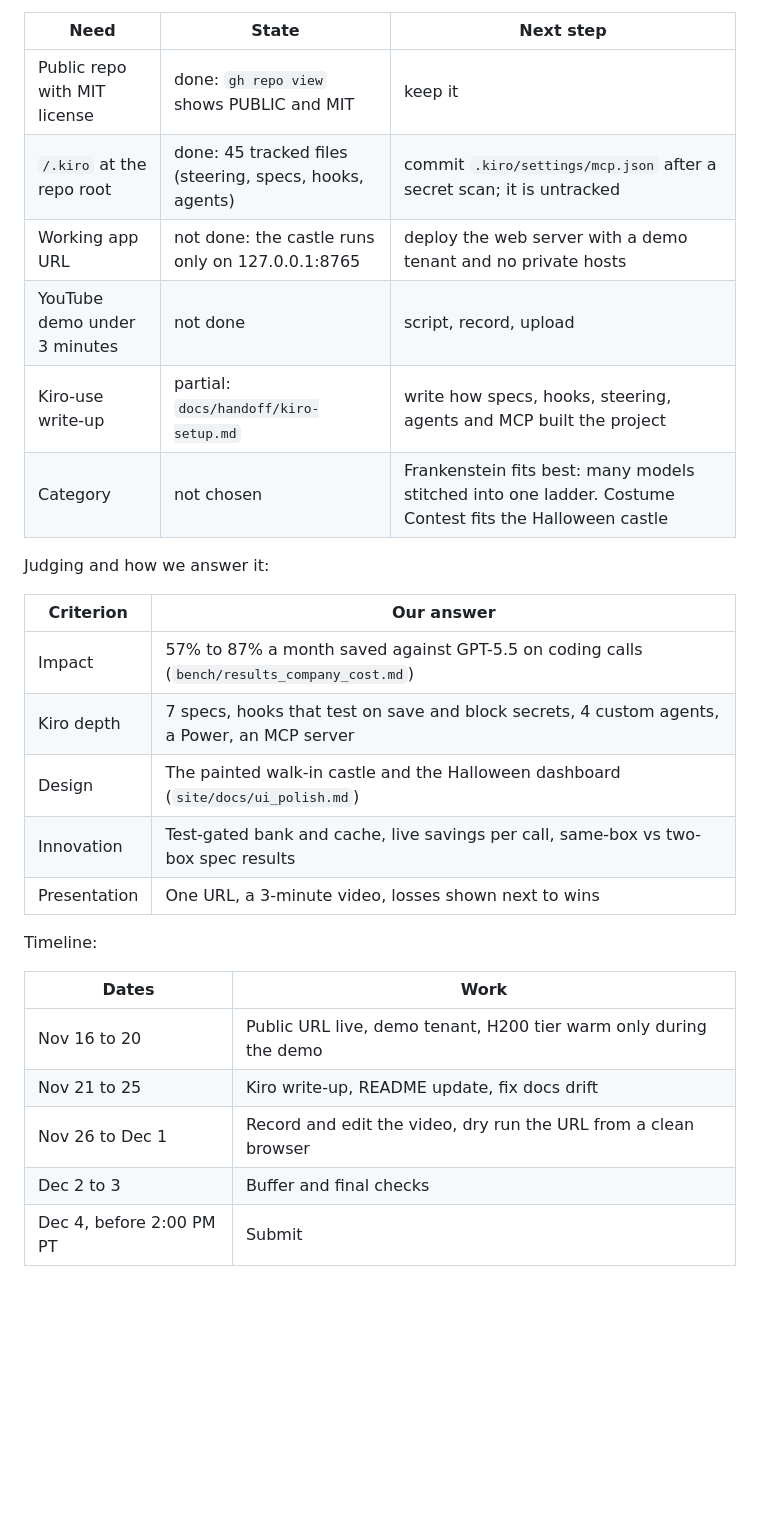
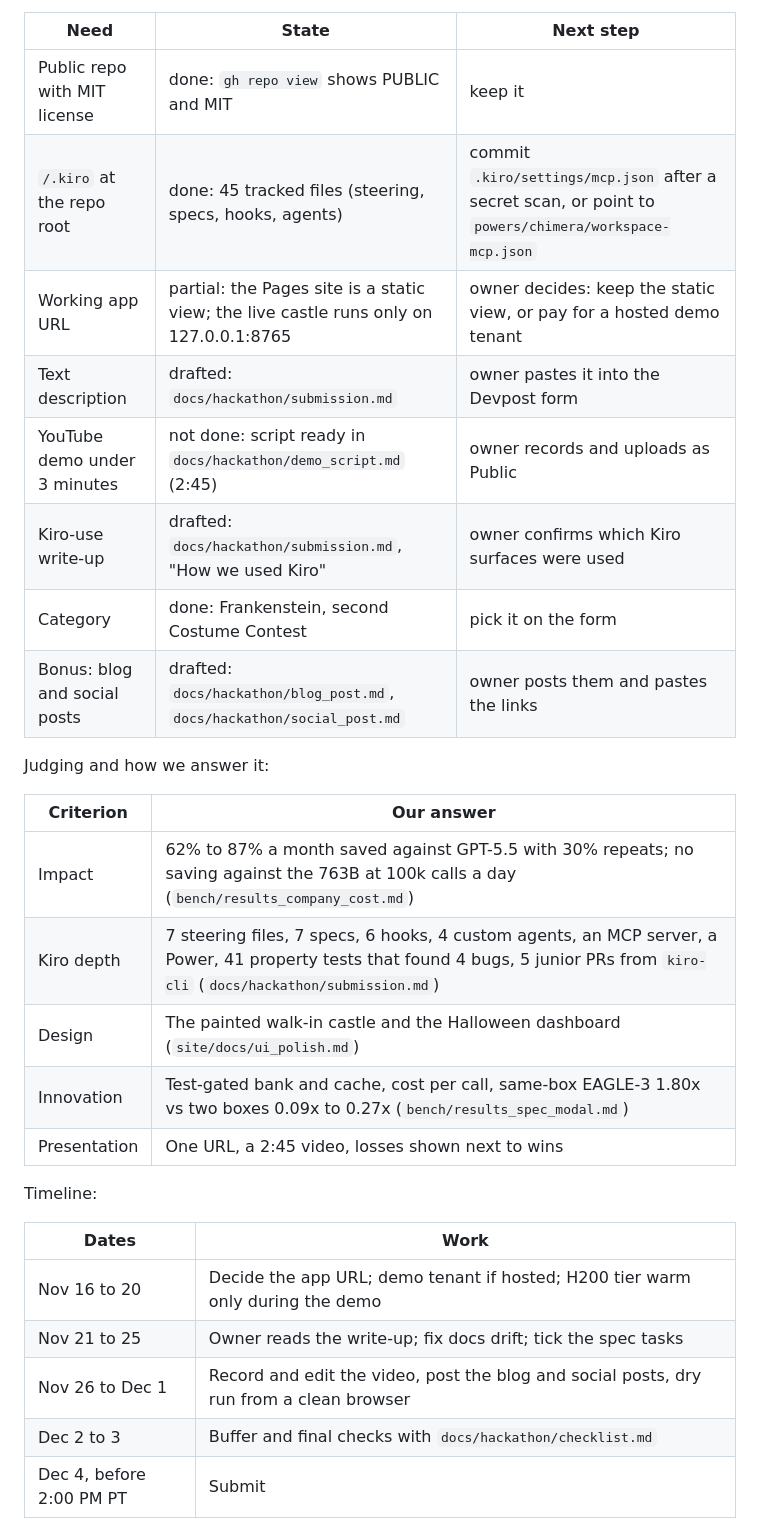
Before and after one commit to manvendersingh21/tremor-core, a Markdown page: docs/PRD_chimera.md, the part around one of its changes. Rendered like a GitHub page; blank space fills up the shorter version.

```diff
--- a/docs/PRD_chimera.md
+++ b/docs/PRD_chimera.md
@@ -294,30 +314,32 @@ Needs, and where we stand:
 | Need | State | Next step |
 |---|---|---|
 | Public repo with MIT license | done: `gh repo view` shows PUBLIC and MIT | keep it |
-| `/.kiro` at the repo root | done: 45 tracked files (steering, specs, hooks, agents) | commit `.kiro/settings/mcp.json` after a secret scan; it is untracked |
-| Working app URL | not done: the castle runs only on 127.0.0.1:8765 | deploy the web server with a demo tenant and no private hosts |
-| YouTube demo under 3 minutes | not done | script, record, upload |
-| Kiro-use write-up | partial: `docs/handoff/kiro-setup.md` | write how specs, hooks, steering, agents and MCP built the project |
-| Category | not chosen | Frankenstein fits best: many models stitched into one ladder. Costume Contest fits the Halloween castle |
+| `/.kiro` at the repo root | done: 45 tracked files (steering, specs, hooks, agents) | commit `.kiro/settings/mcp.json` after a secret scan, or point to `powers/chimera/workspace-mcp.json` |
+| Working app URL | partial: the Pages site is a static view; the live castle runs only on 127.0.0.1:8765 | owner decides: keep the static view, or pay for a hosted demo tenant |
+| Text description | drafted: `docs/hackathon/submission.md` | owner pastes it into the Devpost form |
+| YouTube demo under 3 minutes | not done: script ready in `docs/hackathon/demo_script.md` (2:45) | owner records and uploads as Public |
+| Kiro-use write-up | drafted: `docs/hackathon/submission.md`, "How we used Kiro" | owner confirms which Kiro surfaces were used |
+| Category | done: Frankenstein, second Costume Contest | pick it on the form |
+| Bonus: blog and social posts | drafted: `docs/hackathon/blog_post.md`, `docs/hackathon/social_post.md` | owner posts them and pastes the links |
 
 Judging and how we answer it:
 
 | Criterion | Our answer |
 |---|---|
-| Impact | 57% to 87% a month saved against GPT-5.5 on coding calls (`bench/results_company_cost.md`) |
-| Kiro depth | 7 specs, hooks that test on save and block secrets, 4 custom agents, a Power, an MCP server |
+| Impact | 62% to 87% a month saved against GPT-5.5 with 30% repeats; no saving against the 763B at 100k calls a day (`bench/results_company_cost.md`) |
+| Kiro depth | 7 steering files, 7 specs, 6 hooks, 4 custom agents, an MCP server, a Power, 41 property tests that found 4 bugs, 5 junior PRs from `kiro-cli` (`docs/hackathon/submission.md`) |
 | Design | The painted walk-in castle and the Halloween dashboard (`site/docs/ui_polish.md`) |
-| Innovation | Test-gated bank and cache, live savings per call, same-box vs two-box spec results |
-| Presentation | One URL, a 3-minute video, losses shown next to wins |
+| Innovation | Test-gated bank and cache, cost per call, same-box EAGLE-3 1.80x vs two boxes 0.09x to 0.27x (`bench/results_spec_modal.md`) |
+| Presentation | One URL, a 2:45 video, losses shown next to wins |
 
 Timeline:
 
 | Dates | Work |
 |---|---|
-| Nov 16 to 20 | Public URL live, demo tenant, H200 tier warm only during the demo |
-| Nov 21 to 25 | Kiro write-up, README update, fix docs drift |
-| Nov 26 to Dec 1 | Record and edit the video, dry run the URL from a clean browser |
-| Dec 2 to 3 | Buffer and final checks |
+| Nov 16 to 20 | Decide the app URL; demo tenant if hosted; H200 tier warm only during the demo |
+| Nov 21 to 25 | Owner reads the write-up; fix docs drift; tick the spec tasks |
+| Nov 26 to Dec 1 | Record and edit the video, post the blog and social posts, dry run from a clean browser |
+| Dec 2 to 3 | Buffer and final checks with `docs/hackathon/checklist.md` |
 | Dec 4, before 2:00 PM PT | Submit |
 
 ## 15. Open questions for the user
```
Also changed, not shown: other parts of docs/PRD_chimera.md (+52 -30 lines), docs/prd/spec_speed.png, 4 other files.
